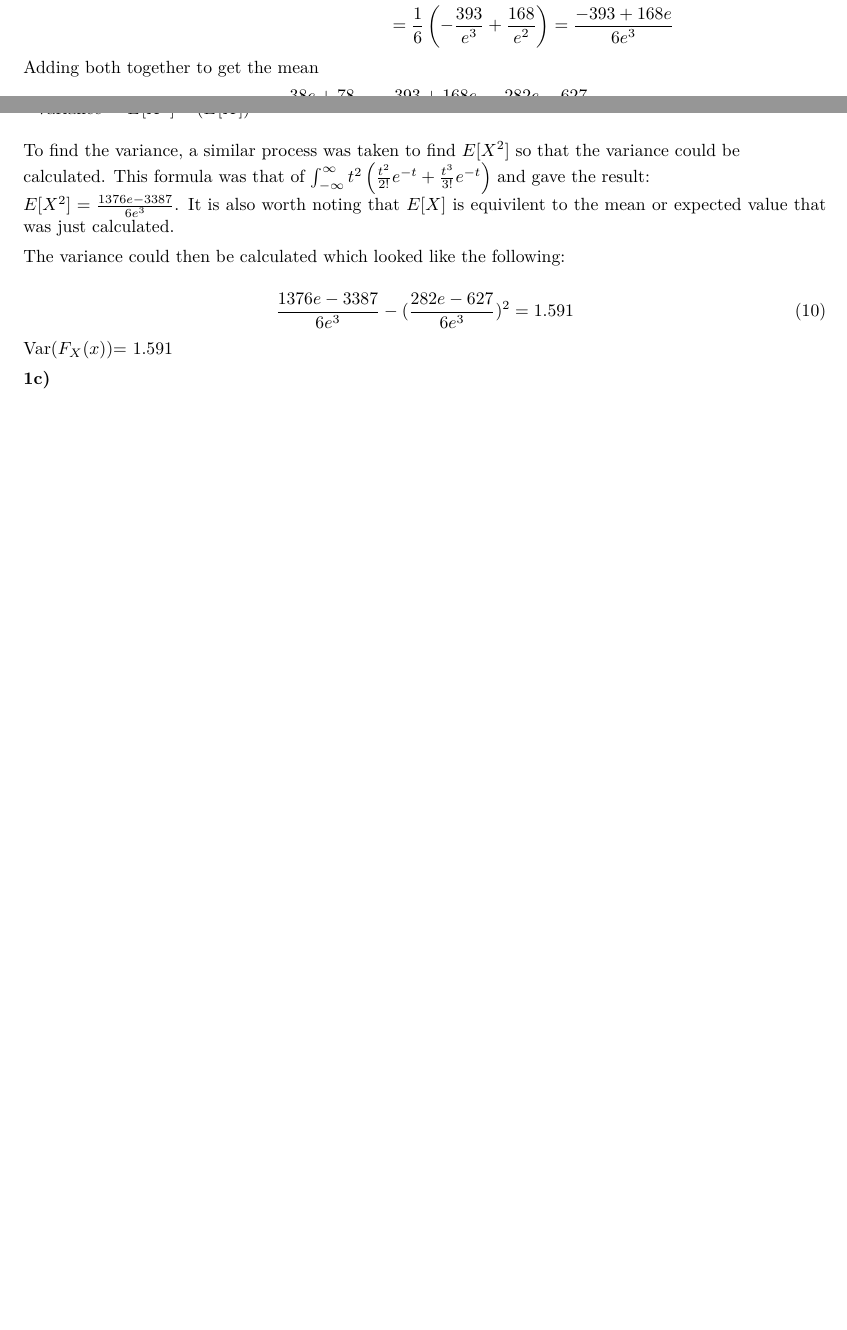
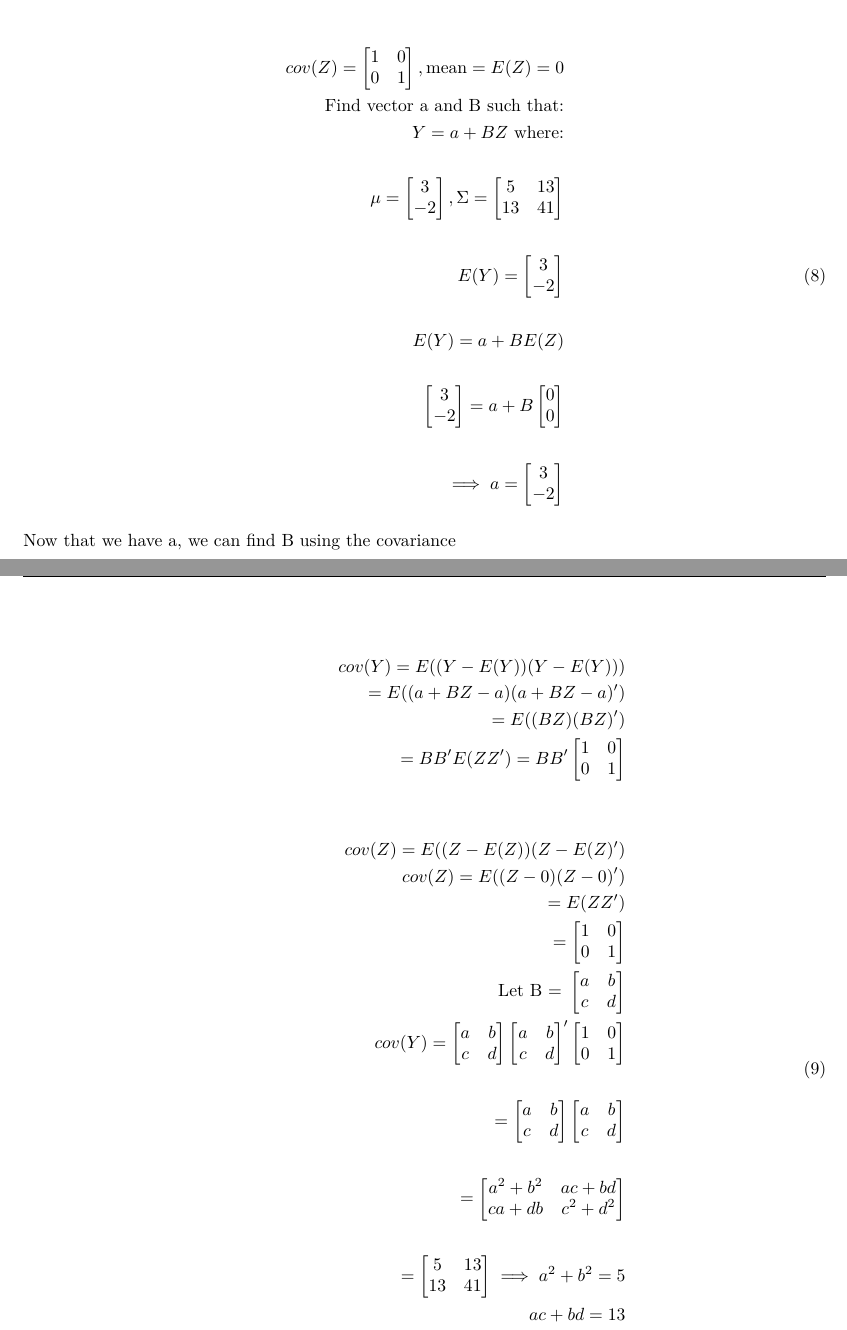
Before and after one commit to notalie/STAT2203-Assignments, a LaTeX document (A1.tex): two parts of pages 3 and 4 of 4 before the commit and two parts of pages 6 and 7 of 7 after it, joined at a grey line, cut at the place of the change, the shorter picture padded with empty space. Compiled offline with pdfLaTeX.

Commit message:
I think Q4 is done, only 2d left :))))

```diff
--- a/A1.tex
+++ b/A1.tex
@@ -202,0 +256 @@ Solving the first integral:
+- Since we know that
@@ -203,2 +258,31 @@ Solving the first integral:
 \begin{equation}
     \begin{split}
+        cov(Z) = \begin{bmatrix}
+            1 & 0\\
+            0 & 1
+        \end{bmatrix}, \text{mean} = E(Z) = 0 \\
+        \text{Find vector a and B such that:} \\
+        Y = a + BZ \text{ where:} \\ \\
+        \mu =  \begin{bmatrix}
+            3 \\
+            -2
+        \end{bmatrix}, \Sigma =  \begin{bmatrix}
+            5 & 13 \\
+            13 & 41
+        \end{bmatrix} \\ \\
+        E(Y) =  \begin{bmatrix}
+            3 \\
+            -2
+        \end{bmatrix} \\ \\
+        E(Y) = a + BE(Z) \\ \\
+        \begin{bmatrix}
+            3 \\
+            -2
+        \end{bmatrix} = a + B \begin{bmatrix}
+            0 \\
+            0
+        \end{bmatrix} \\ \\
+        \implies a = \begin{bmatrix}
+            3 \\
+            -2
+        \end{bmatrix}
@@ -215,3 +289,4 @@ Solving the first integral:
     \end{split}
 \end{equation}
-Solving the second integral:
+
+Now that we have a, we can find B using the covariance
@@ -226,6 +297,63 @@ Solving the second integral:
-         = \frac{-393+168e}{6e^3}
+        cov(Y) = E((Y - E(Y)) (Y - E(Y))) \\
+        = E((a + BZ - a) (a + BZ - a)') \\
+        = E((BZ) (BZ)') \\
+        = BB'E(ZZ') = BB' \begin{bmatrix}
+            1 & 0 \\
+            0 & 1
+        \end{bmatrix}\\ \\ \\
+        cov(Z) = E((Z - E(Z)) (Z - E(Z)') \\
+        cov(Z) = E((Z - 0) (Z - 0)') \\
+        = E(ZZ') \\
+        = \begin{bmatrix}
+            1 & 0 \\
+            0 & 1
+        \end{bmatrix}\\
+        \text{Let B = }
+            \begin{bmatrix}
+                a & b \\
+                c & d
+            \end{bmatrix}\\
+        cov(Y) =
+            \begin{bmatrix}
+                a & b \\
+                c & d
+            \end{bmatrix}
+            \begin{bmatrix}
+                a & b \\
+                c & d
+            \end{bmatrix} '
+            \begin{bmatrix}
+                1 & 0 \\
+                0 & 1
+            \end{bmatrix} \\ \\
+        =
+            \begin{bmatrix}
+                a & b \\
+                c & d
+            \end{bmatrix}
+            \begin{bmatrix}
+                a & b \\
+                c & d
+            \end{bmatrix} \\ \\
+        =
+            \begin{bmatrix}
+                a^2 + b^2 & ac + bd \\
+                ca + db & c^2 + d^2
+            \end{bmatrix} \\ \\
+        =
+            \begin{bmatrix}
+                5 & 13 \\
+                13 & 41
+            \end{bmatrix}
+        \implies a^2 + b^2 = 5\\
+        ac + bd = 13 \\
+        c^2 + d^2 = 41 \\
+        \text{Chosen values that will satisfy these equations are: } \\
+        a = 0, b = \sqrt{5}, c = \frac{6}{\sqrt{5}}, d = \frac{13}{\sqrt{5}} \\
+        \implies B =
+            \begin{bmatrix}
+                0 & \sqrt{5} \\
+                \frac{6}{\sqrt{5}} & \frac{13}{\sqrt{5}}
+            \end{bmatrix}
     \end{split}
 \end{equation}
-Adding both together to get the mean
-\begin{equation}
--\frac{-38e+78}{2e^3}+\frac{-393+168e}{6e^3} = \frac{282e-627}{6e^3}
@@ -236,16 +360,2 @@ Mean  = $\frac{282e-627}{6e^3} = 1.158$
-To find the variance, a similar process was taken to find $E[X^2]$ so that the variance could be \\
-calculated. This formula was that of $\int _{-\infty}^{\infty} t^2 \left(\frac{t^2}{2!} e^{-t} + \frac{t^3}{3!} e^{-t}\right)$ and gave the result: \\
-$E[X^2] = \frac{1376e-3387}{6e^3}$. It is also worth noting that $E[X]$ is equivilent to the mean or expected value that was just calculated.
-
-The variance could then be calculated which looked like the following:
-
-\begin{equation}
-    \frac{1376e-3387}{6e^3} - (\frac{282e-627}{6e^3})^2 \\
-    = 1.591
-\end{equation}
-Var($F_X(x)$)= 1.591
-
-\textbf{1c)}
-
 
 \end{document}
```
Also changed, not shown: q3.tex (+0 -6 lines), A1.tex (204 more changed lines).
